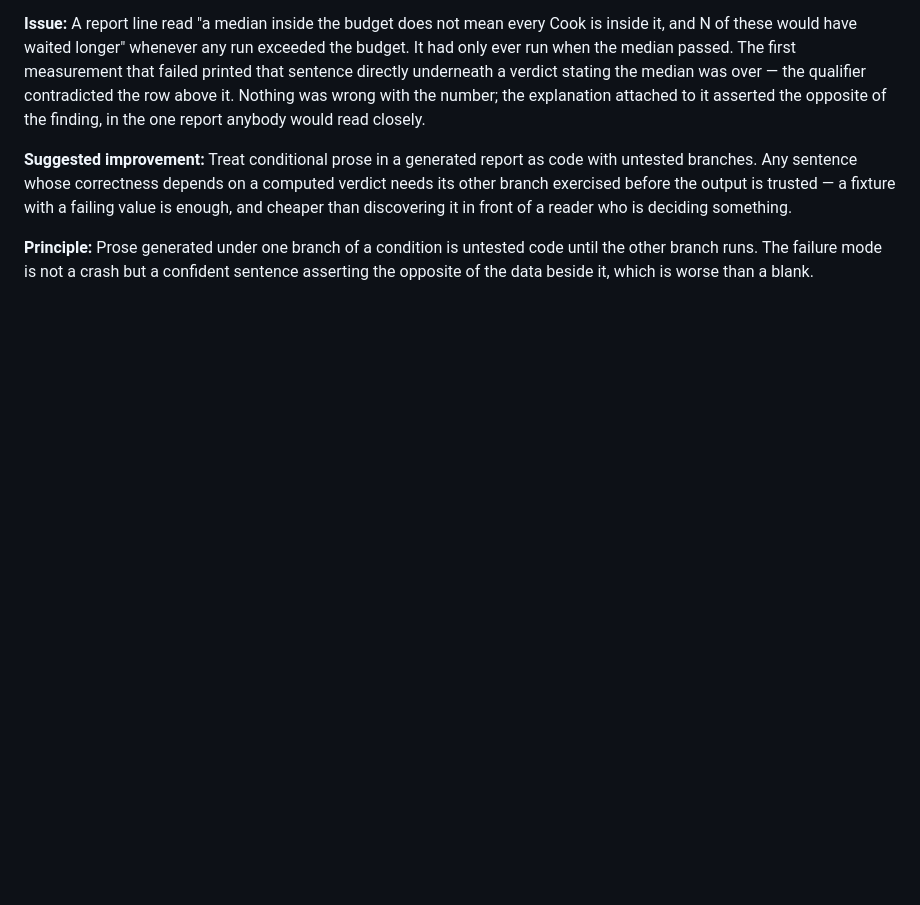
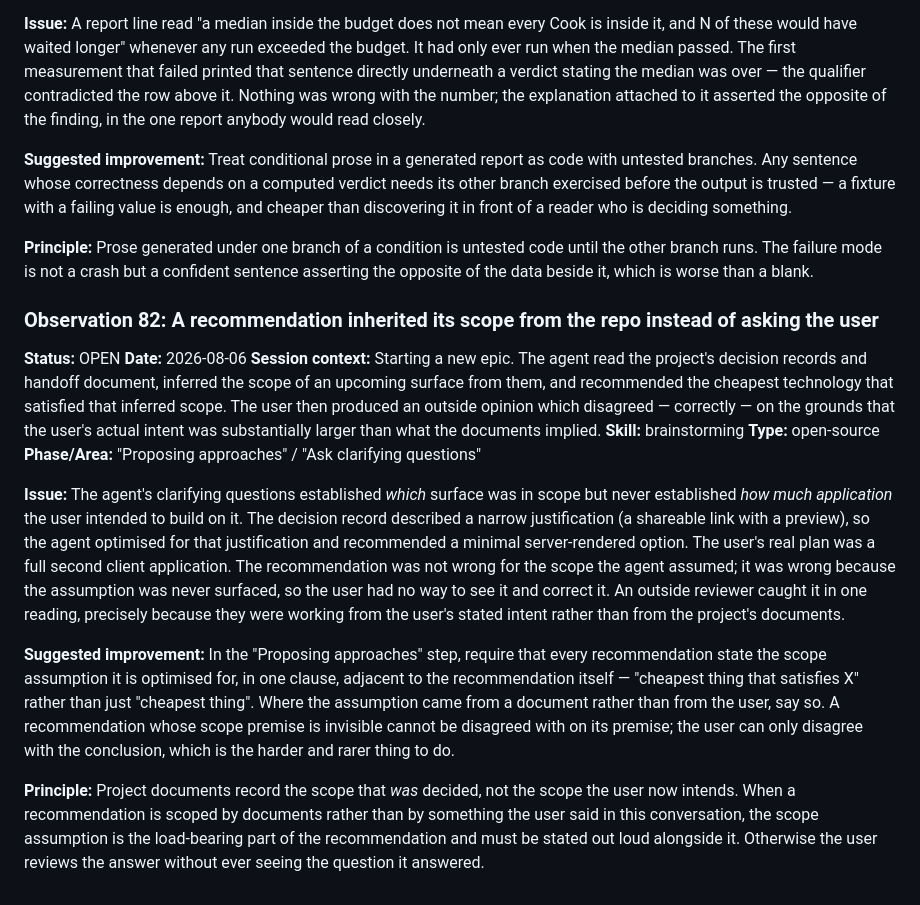
Before and after one commit to mzakaria81/kafoo, a Markdown page: .claude/skill-observations/log.md, the part around the change. GitHub-like rendering; blank space fills up the shorter version.

Commit message:
Record that a recommendation inherited its scope from the repo
While scoping E3's Customer web surface, the recommendation was optimised for the
justification written in ADR-0008 — a shareable link with a preview — rather than for
what the founder actually intends, which is a functional web application beside the app.
The scope assumption was never stated, so it could not be disagreed with.

Observation 82: a recommendation scoped by documents rather than by something the user
said in this conversation must state that assumption alongside it.

Co-authored-by: Claude <noreply@anthropic.com>

```diff
--- a/.claude/skill-observations/log.md
+++ b/.claude/skill-observations/log.md
@@ -2101,3 +2101,38 @@ discovering it in front of a reader who is deciding something.
 **Principle:** Prose generated under one branch of a condition is untested code until the other
 branch runs. The failure mode is not a crash but a confident sentence asserting the opposite of the
 data beside it, which is worse than a blank.
+
+### Observation 82: A recommendation inherited its scope from the repo instead of asking the user
+
+**Status:** OPEN
+**Date:** 2026-08-06
+**Session context:** Starting a new epic. The agent read the project's decision records and handoff
+document, inferred the scope of an upcoming surface from them, and recommended the cheapest
+technology that satisfied that inferred scope. The user then produced an outside opinion which
+disagreed — correctly — on the grounds that the user's actual intent was substantially larger than
+what the documents implied.
+**Skill:** brainstorming
+**Type:** open-source
+**Phase/Area:** "Proposing approaches" / "Ask clarifying questions"
+
+**Issue:** The agent's clarifying questions established *which* surface was in scope but never
+established *how much application* the user intended to build on it. The decision record described
+a narrow justification (a shareable link with a preview), so the agent optimised for that
+justification and recommended a minimal server-rendered option. The user's real plan was a full
+second client application. The recommendation was not wrong for the scope the agent assumed; it was
+wrong because the assumption was never surfaced, so the user had no way to see it and correct it.
+An outside reviewer caught it in one reading, precisely because they were working from the user's
+stated intent rather than from the project's documents.
+
+**Suggested improvement:** In the "Proposing approaches" step, require that every recommendation
+state the scope assumption it is optimised for, in one clause, adjacent to the recommendation
+itself — "cheapest thing that satisfies X" rather than just "cheapest thing". Where the assumption
+came from a document rather than from the user, say so. A recommendation whose scope premise is
+invisible cannot be disagreed with on its premise; the user can only disagree with the conclusion,
+which is the harder and rarer thing to do.
+
+**Principle:** Project documents record the scope that *was* decided, not the scope the user now
+intends. When a recommendation is scoped by documents rather than by something the user said in
+this conversation, the scope assumption is the load-bearing part of the recommendation and must be
+stated out loud alongside it. Otherwise the user reviews the answer without ever seeing the question
+it answered.
```
